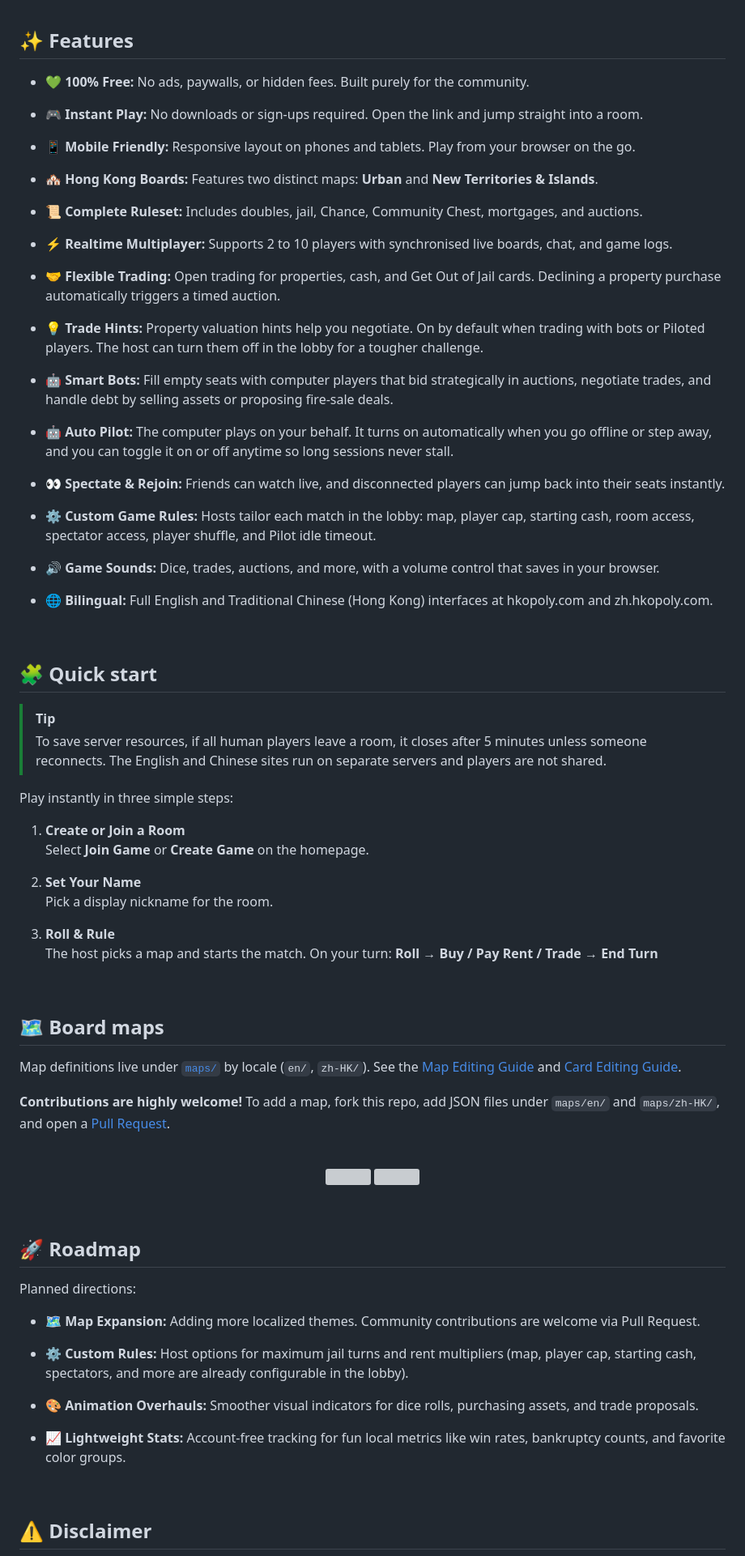
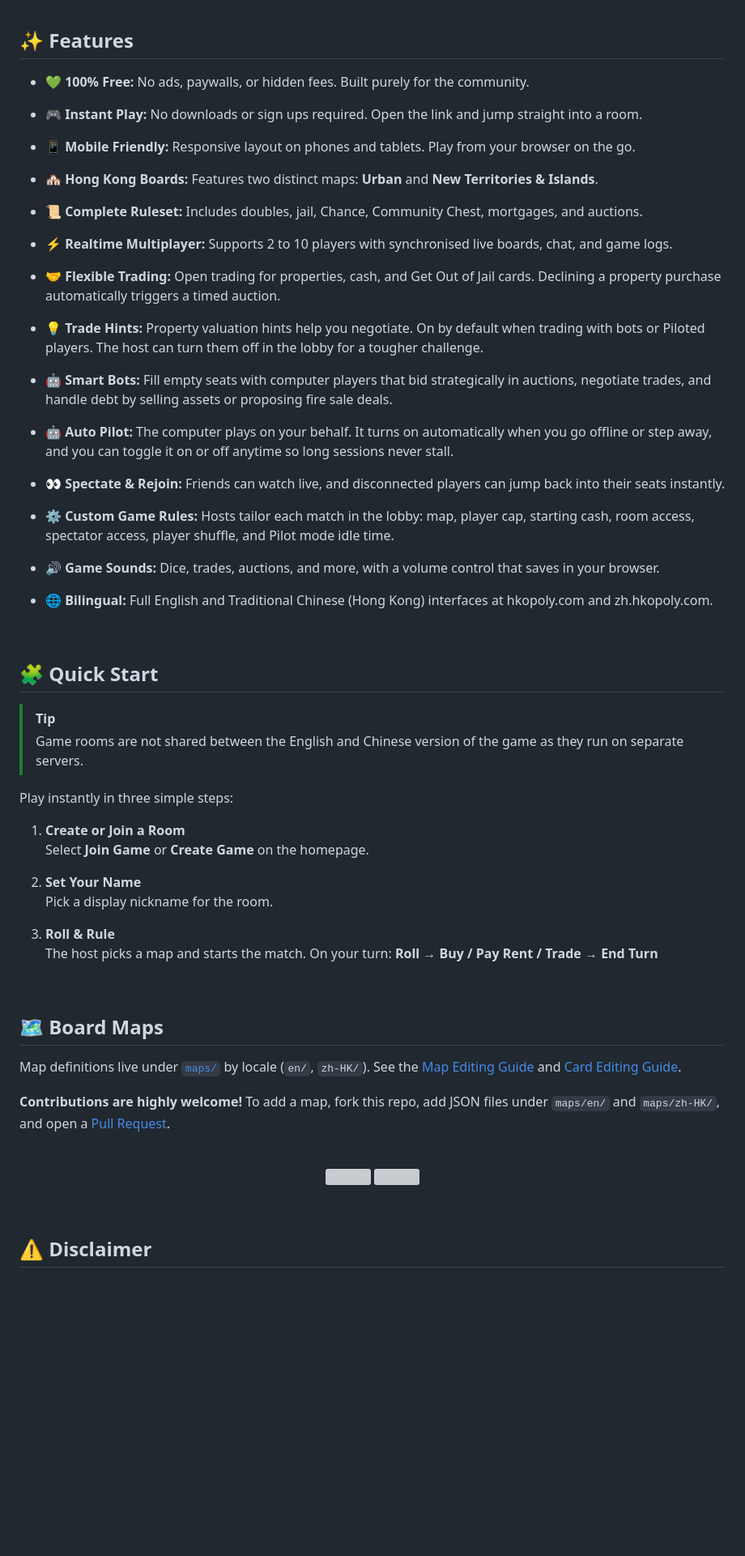
Before and after one commit to denniemok/hkopoly-public, a Markdown page: README.md, the part around one of its changes. Shown at 81% size. GitHub-like rendering; blank space fills up the shorter version; grey boxes are pictures that could not be loaded.

```diff
--- a/README.md
+++ b/README.md
@@ -50,54 +52,54 @@ Built entirely for seamless online game nights with friends.
 
 ## ✨ Features
 
-- **💚 100% Free:**
+* **💚 100% Free:**
   No ads, paywalls, or hidden fees. Built purely for the community.
 
-- **🎮 Instant Play:**
-  No downloads or sign-ups required. Open the link and jump straight into a room.
+* **🎮 Instant Play:**
+  No downloads or sign ups required. Open the link and jump straight into a room.
 
-- **📱 Mobile Friendly:**
+* **📱 Mobile Friendly:**
   Responsive layout on phones and tablets. Play from your browser on the go.
 
-- **🏘️ Hong Kong Boards:**
+* **🏘️ Hong Kong Boards:**
   Features two distinct maps: **Urban** and **New Territories & Islands**.
 
-- **📜 Complete Ruleset:**
+* **📜 Complete Ruleset:**
   Includes doubles, jail, Chance, Community Chest, mortgages, and auctions.
 
-- **⚡ Realtime Multiplayer:**
+* **⚡ Realtime Multiplayer:**
   Supports 2 to 10 players with synchronised live boards, chat, and game logs.
 
-- **🤝 Flexible Trading:**
+* **🤝 Flexible Trading:**
   Open trading for properties, cash, and Get Out of Jail cards. Declining a property purchase automatically triggers a timed auction.
 
-- **💡 Trade Hints:**
+* **💡 Trade Hints:**
   Property valuation hints help you negotiate. On by default when trading with bots or Piloted players. The host can turn them off in the lobby for a tougher challenge.
 
-- **🤖 Smart Bots:**
-  Fill empty seats with computer players that bid strategically in auctions, negotiate trades, and handle debt by selling assets or proposing fire-sale deals.
+* **🤖 Smart Bots:**
+  Fill empty seats with computer players that bid strategically in auctions, negotiate trades, and handle debt by selling assets or proposing fire sale deals.
 
-- **🤖 Auto Pilot:**
+* **🤖 Auto Pilot:**
   The computer plays on your behalf. It turns on automatically when you go offline or step away, and you can toggle it on or off anytime so long sessions never stall.
 
-- **👀 Spectate & Rejoin:**
+* **👀 Spectate & Rejoin:**
   Friends can watch live, and disconnected players can jump back into their seats instantly.
 
-- **⚙️ Custom Game Rules:**
-  Hosts tailor each match in the lobby: map, player cap, starting cash, room access, spectator access, player shuffle, and Pilot idle timeout.
+* **⚙️ Custom Game Rules:**
+  Hosts tailor each match in the lobby: map, player cap, starting cash, room access, spectator access, player shuffle, and Pilot mode idle time.
 
-- **🔊 Game Sounds:**
+* **🔊 Game Sounds:**
   Dice, trades, auctions, and more, with a volume control that saves in your browser.
 
-- **🌐 Bilingual:**
+* **🌐 Bilingual:**
   Full English and Traditional Chinese (Hong Kong) interfaces at hkopoly.com and zh.hkopoly.com.
 
 <br>
 
-## 🧩 Quick start
+## 🧩 Quick Start
 
 > [!TIP]
-> To save server resources, if all human players leave a room, it closes after 5 minutes unless someone reconnects. The English and Chinese sites run on separate servers and players are not shared.
+> Game rooms are not shared between the English and Chinese version of the game as they run on separate servers.
 
 Play instantly in three simple steps:
 
@@ -112,7 +114,7 @@ Play instantly in three simple steps:
 
 <br>
 
-## 🗺️ Board maps
+## 🗺️ Board Maps
 
 Map definitions live under [`maps/`](maps/) by locale (`en/`, `zh-HK/`). See the [Map Editing Guide](maps/EDIT_MAP_GUIDE.md) and [Card Editing Guide](cards/EDIT_CARD_GUIDE.md).
 
@@ -127,23 +129,5 @@ Map definitions live under [`maps/`](maps/) by locale (`en/`, `zh-HK/`). See the
 
 <br>
 
-## 🚀 Roadmap
-
-Planned directions:
-
-- **🗺️ Map Expansion:**
-  Adding more localized themes. Community contributions are welcome via Pull Request.
-
-- **⚙️ Custom Rules:**
-  Host options for maximum jail turns and rent multipliers (map, player cap, starting cash, spectators, and more are already configurable in the lobby).
-
-- **🎨 Animation Overhauls:**
-  Smoother visual indicators for dice rolls, purchasing assets, and trade proposals.
-
-- **📈 Lightweight Stats:**
-  Account-free tracking for fun local metrics like win rates, bankruptcy counts, and favorite color groups.
-
-<br>
-
 ## ⚠️ Disclaimer
 
```
Also changed, not shown: other parts of README.md (+12 -10 lines), README.zh-HK.md (+27 -45 lines).
